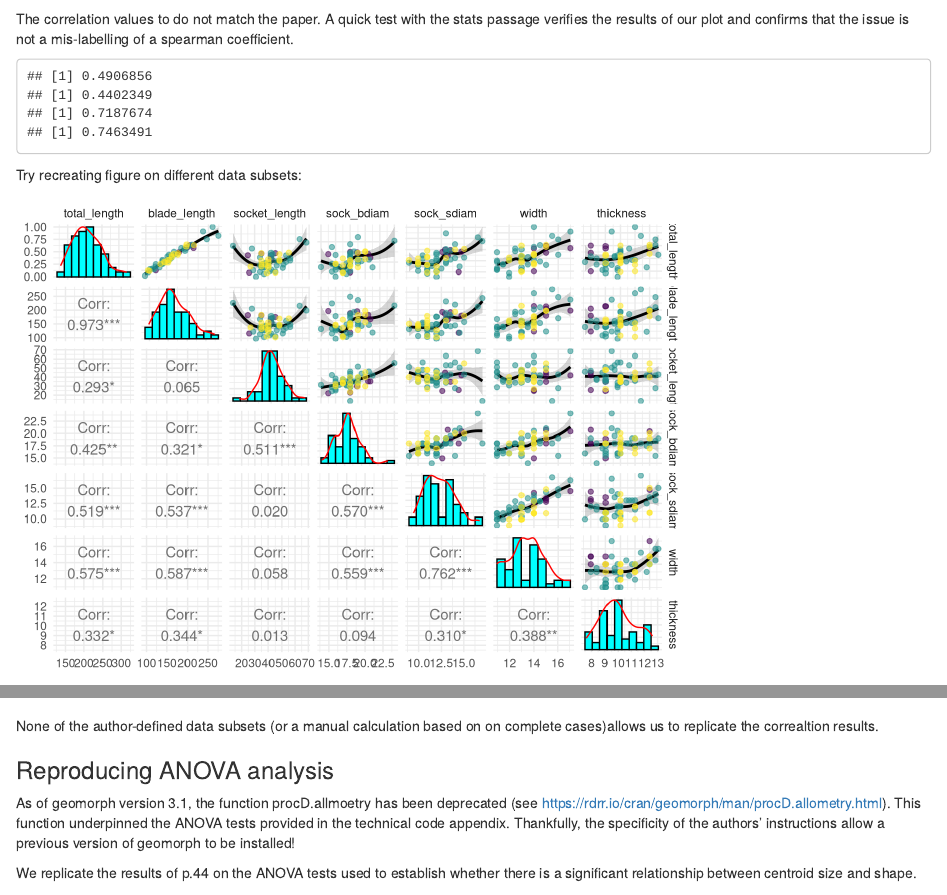
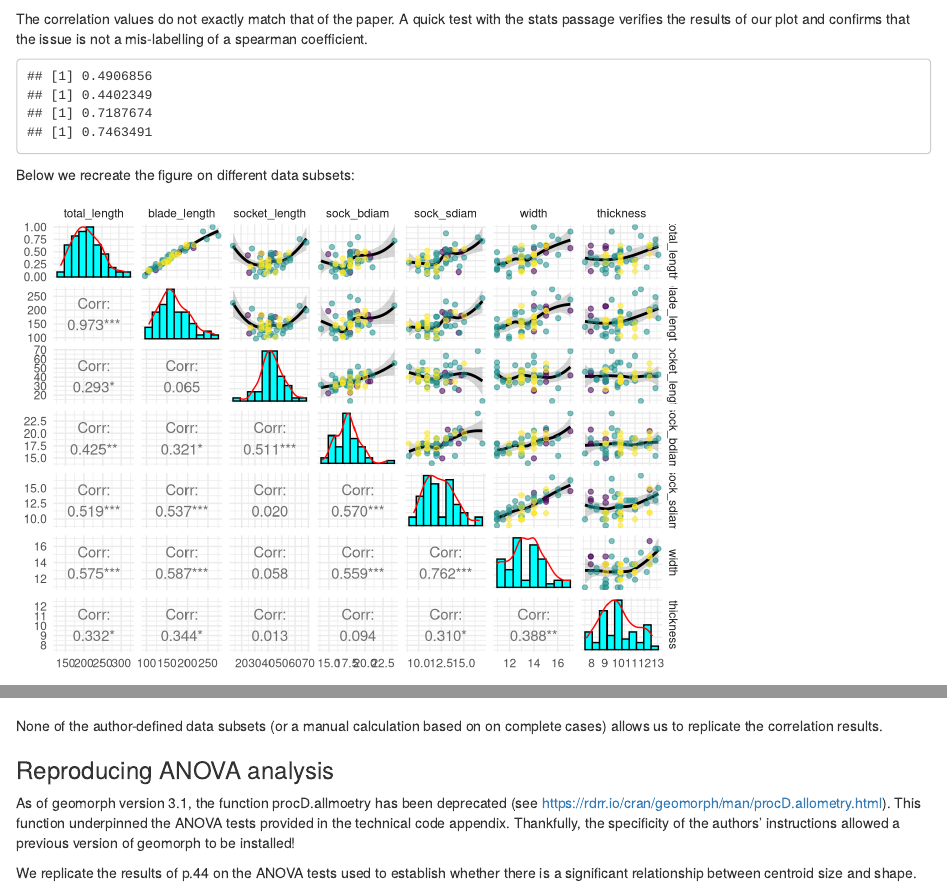
Before and after one commit to UW-MSDS-DATA-598-Reproducibility-WI20/Christopherson-Garcia-Todd-Winegarden-replication-project, an R Markdown document (analysis/paper.Rmd): the page in a window 1100 px wide, from 2060 px down, and a second part further down, joined at a grey line. Rendered offline with R 4.5, knitr and Pandoc, with nearby package versions; drawn as R Markdown's standard HTML page in place of the format the file asks for; some code elsewhere in the file could not run offline.

Commit message:
Fixed typos

````diff
--- a/analysis/paper.Rmd
+++ b/analysis/paper.Rmd
@@ -211,7 +211,7 @@ print(pairs_fig, progress = F)
 
 ```
 
-The correlation values to do not match the paper. A quick test with the stats passage verifies the results of our plot and confirms that the issue is not a mis-labelling of a spearman coefficient.
+The correlation values do not exactly match that of the paper. A quick test with the stats passage verifies the results of our plot and confirms that the issue is not a mis-labelling of a spearman coefficient.
 
 ```{r replication corr test, include=TRUE, echo=FALSE}
 cor(lances_M$socket_length,lances_M$sock_bdiam, use= "pairwise.complete.obs", method = "pearson")
@@ -220,7 +220,7 @@ cor(lances_M$socket_length,lances_M$sock_bdiam, use= "pairwise.complete.obs", me
 cor(lances_M$sock_sdiam,lances_M$width, use= "pairwise.complete.obs", method = "pearson")
 cor(lances_M$sock_sdiam,lances_M$width, use= "pairwise.complete.obs", method = "spearman")
 ```
-Try recreating figure on different data subsets:
+Below we recreate the figure on different data subsets:
 
 ```{r replication corr test 2, include=TRUE, echo=FALSE}
 #COMMENTED OUT BY THOMAS IN ORDER TO KNIT
@@ -258,11 +258,11 @@ print(pairs_fig, progress = F)
 
 ```
 
-None of the author-defined data subsets (or a manual calculation based on on complete cases)allows us to replicate the correaltion results.
+None of the author-defined data subsets (or a manual calculation based on on complete cases) allows us to replicate the correlation results.
 
 ### Reproducing ANOVA analysis
 
-As of geomorph version 3.1, the function procD.allmoetry has been deprecated (see https://rdrr.io/cran/geomorph/man/procD.allometry.html). This function underpinned the ANOVA tests provided in the technical code appendix. Thankfully, the specificity of the authors' instructions allow a previous version of geomorph to be installed!
+As of geomorph version 3.1, the function procD.allmoetry has been deprecated (see https://rdrr.io/cran/geomorph/man/procD.allometry.html). This function underpinned the ANOVA tests provided in the technical code appendix. Thankfully, the specificity of the authors' instructions allowed a previous version of geomorph to be installed!
 
 We replicate the results of p.44 on the ANOVA tests used to establish whether there is a significant relationship between centroid size and shape.
 
````
Also changed, not shown: analysis/paper.Rmd (9 more changed lines).
